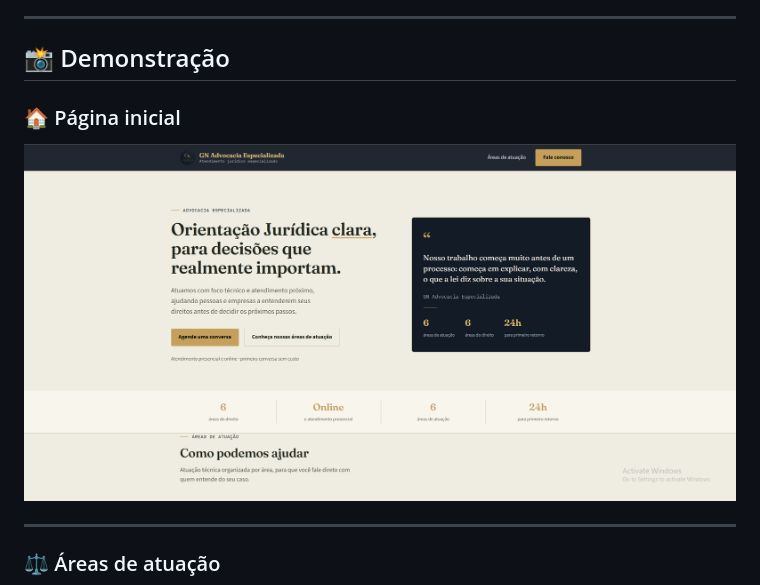
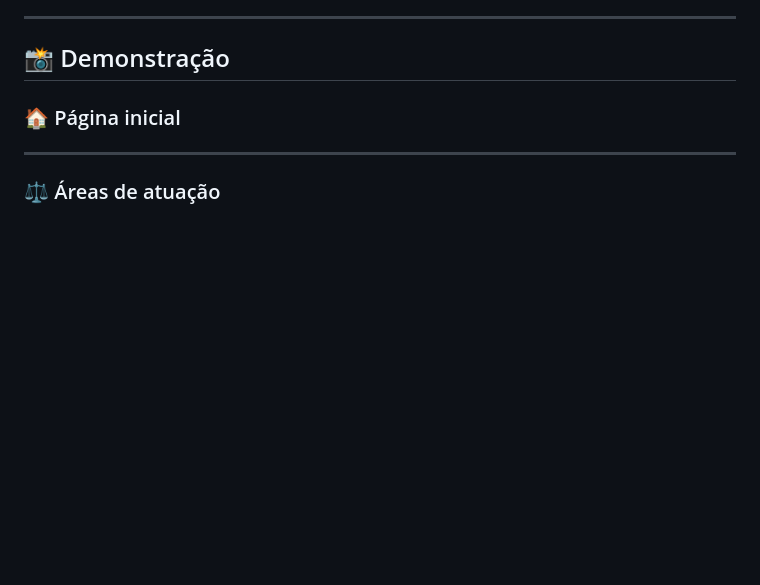
Before and after one commit to INoox2bjs/Projetos, a Markdown page: site-advocacia/README.md, the part around the change. Rendered like a GitHub page; blank space fills up the shorter version.

```diff
--- a/site-advocacia/README.md
+++ b/site-advocacia/README.md
@@ -66,8 +66,6 @@ Este projeto faz parte do meu **portfólio de desenvolvimento web**.
 ## 📸 Demonstração
 
 ### 🏠 Página inicial
-
-![Página inicial](./screenshots/Screenshot_1.png)
 
 ---
 
```
